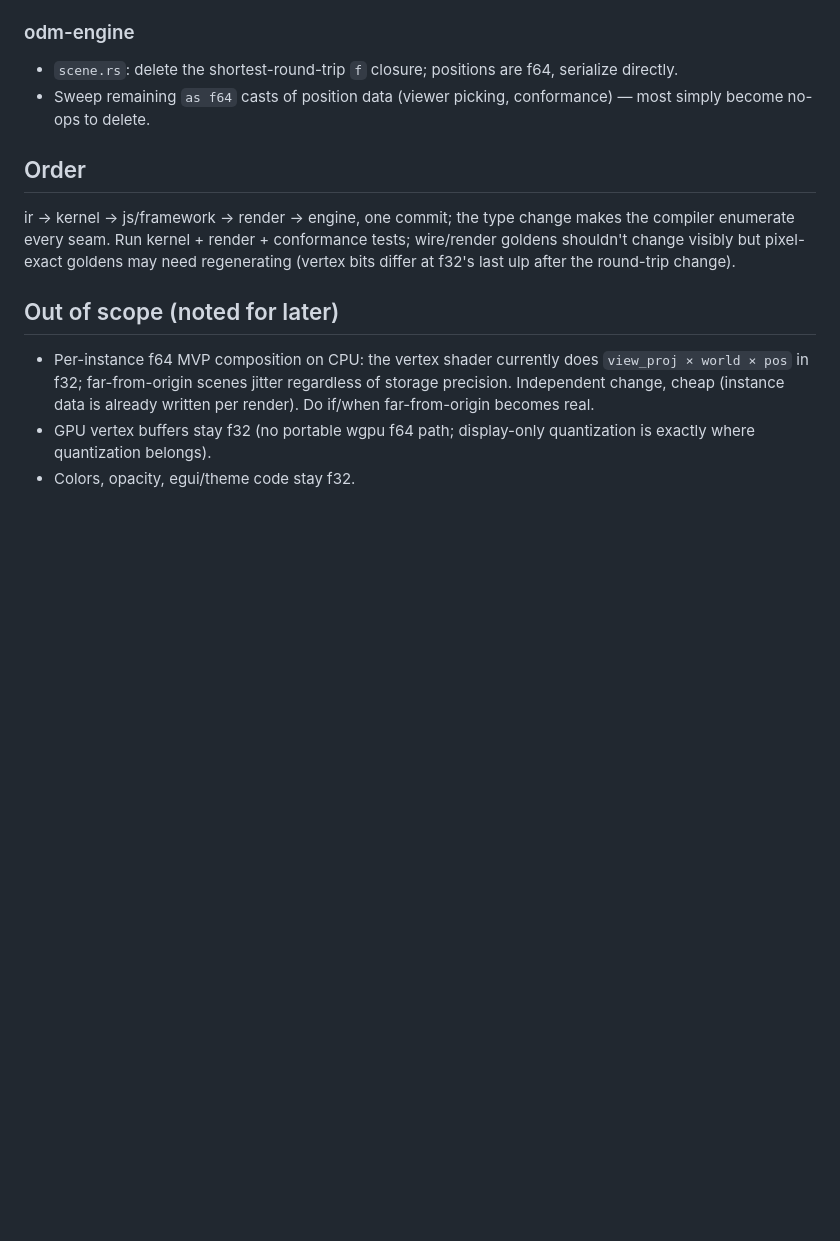
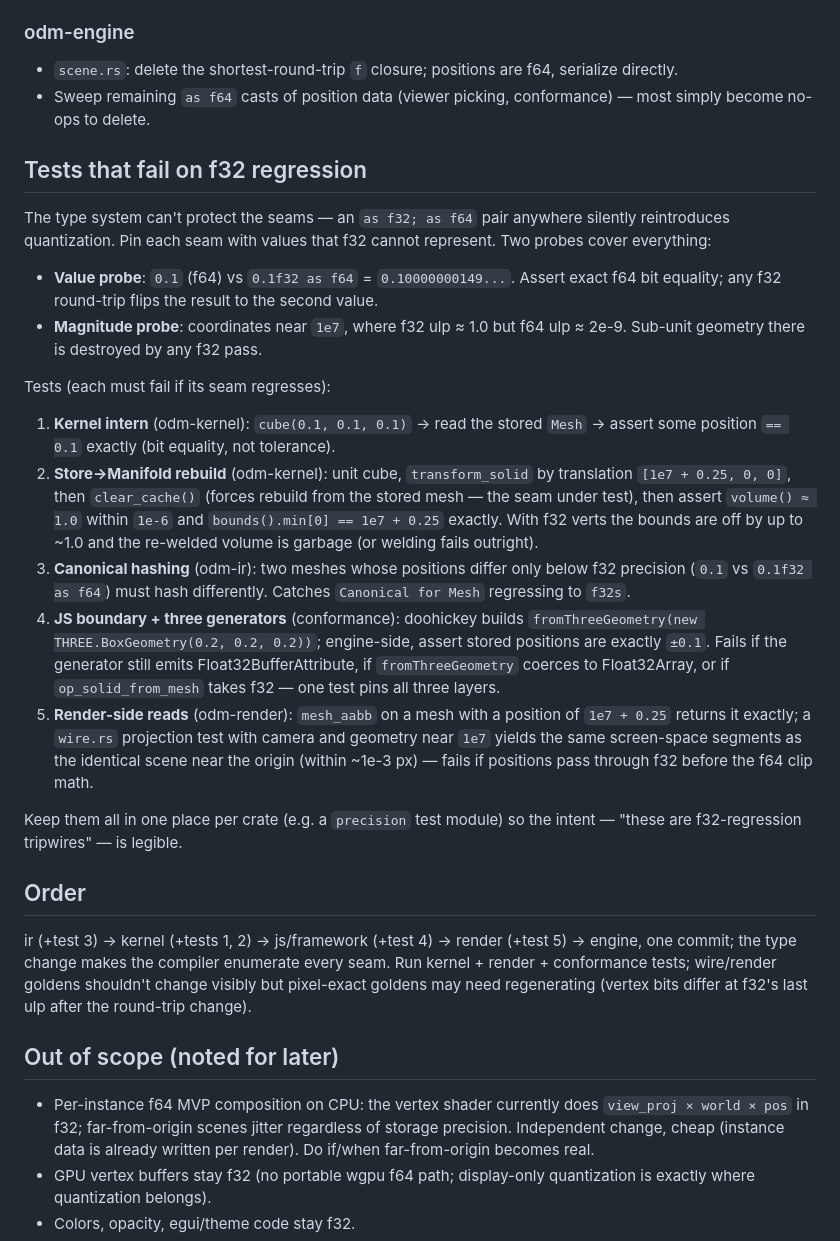
Before and after one commit to wmww/odm, a Markdown page: plans/mesh-f64.md, the part around the change. GitHub-like rendering; blank space fills up the shorter version.

Commit message:
mesh-f64 plan: f32-regression tripwire tests per seam
Co-Authored-By: Claude Fable 5 <noreply@anthropic.com>

```diff
--- a/plans/mesh-f64.md
+++ b/plans/mesh-f64.md
@@ -70,13 +70,55 @@ manifold-csg 0.3.3 already exposes the f64 path (`MeshGL64`,
 - Sweep remaining `as f64` casts of position data (viewer picking,
   conformance) — most simply become no-ops to delete.
 
+## Tests that fail on f32 regression
+
+The type system can't protect the seams — an `as f32; as f64` pair
+anywhere silently reintroduces quantization. Pin each seam with values
+that f32 cannot represent. Two probes cover everything:
+
+- **Value probe**: `0.1` (f64) vs `0.1f32 as f64` = `0.10000000149...`.
+  Assert exact f64 bit equality; any f32 round-trip flips the result to
+  the second value.
+- **Magnitude probe**: coordinates near `1e7`, where f32 ulp ≈ 1.0 but
+  f64 ulp ≈ 2e-9. Sub-unit geometry there is destroyed by any f32 pass.
+
+Tests (each must fail if its seam regresses):
+
+1. **Kernel intern** (odm-kernel): `cube(0.1, 0.1, 0.1)` → read the
+   stored `Mesh` → assert some position `== 0.1` exactly (bit equality,
+   not tolerance).
+2. **Store→Manifold rebuild** (odm-kernel): unit cube,
+   `transform_solid` by translation `[1e7 + 0.25, 0, 0]`, then
+   `clear_cache()` (forces rebuild from the stored mesh — the seam under
+   test), then assert `volume() ≈ 1.0` within `1e-6` and `bounds().min[0]
+   == 1e7 + 0.25` exactly. With f32 verts the bounds are off by up to
+   ~1.0 and the re-welded volume is garbage (or welding fails outright).
+3. **Canonical hashing** (odm-ir): two meshes whose positions differ
+   only below f32 precision (`0.1` vs `0.1f32 as f64`) must hash
+   differently. Catches `Canonical for Mesh` regressing to `f32s`.
+4. **JS boundary + three generators** (conformance): doohickey builds
+   `fromThreeGeometry(new THREE.BoxGeometry(0.2, 0.2, 0.2))`; engine-side,
+   assert stored positions are exactly `±0.1`. Fails if the generator
+   still emits Float32BufferAttribute, if `fromThreeGeometry` coerces to
+   Float32Array, or if `op_solid_from_mesh` takes f32 — one test pins
+   all three layers.
+5. **Render-side reads** (odm-render): `mesh_aabb` on a mesh with a
+   position of `1e7 + 0.25` returns it exactly; a `wire.rs` projection
+   test with camera and geometry near `1e7` yields the same screen-space
+   segments as the identical scene near the origin (within ~1e-3 px) —
+   fails if positions pass through f32 before the f64 clip math.
+
+Keep them all in one place per crate (e.g. a `precision` test module) so
+the intent — "these are f32-regression tripwires" — is legible.
+
 ## Order
 
-ir → kernel → js/framework → render → engine, one commit; the type
-change makes the compiler enumerate every seam. Run kernel + render +
-conformance tests; wire/render goldens shouldn't change visibly but
-pixel-exact goldens may need regenerating (vertex bits differ at f32's
-last ulp after the round-trip change).
+ir (+test 3) → kernel (+tests 1, 2) → js/framework (+test 4) → render
+(+test 5) → engine, one commit; the type change makes the compiler
+enumerate every seam. Run kernel + render + conformance tests;
+wire/render goldens shouldn't change visibly but pixel-exact goldens may
+need regenerating (vertex bits differ at f32's last ulp after the
+round-trip change).
 
 ## Out of scope (noted for later)
 
```
